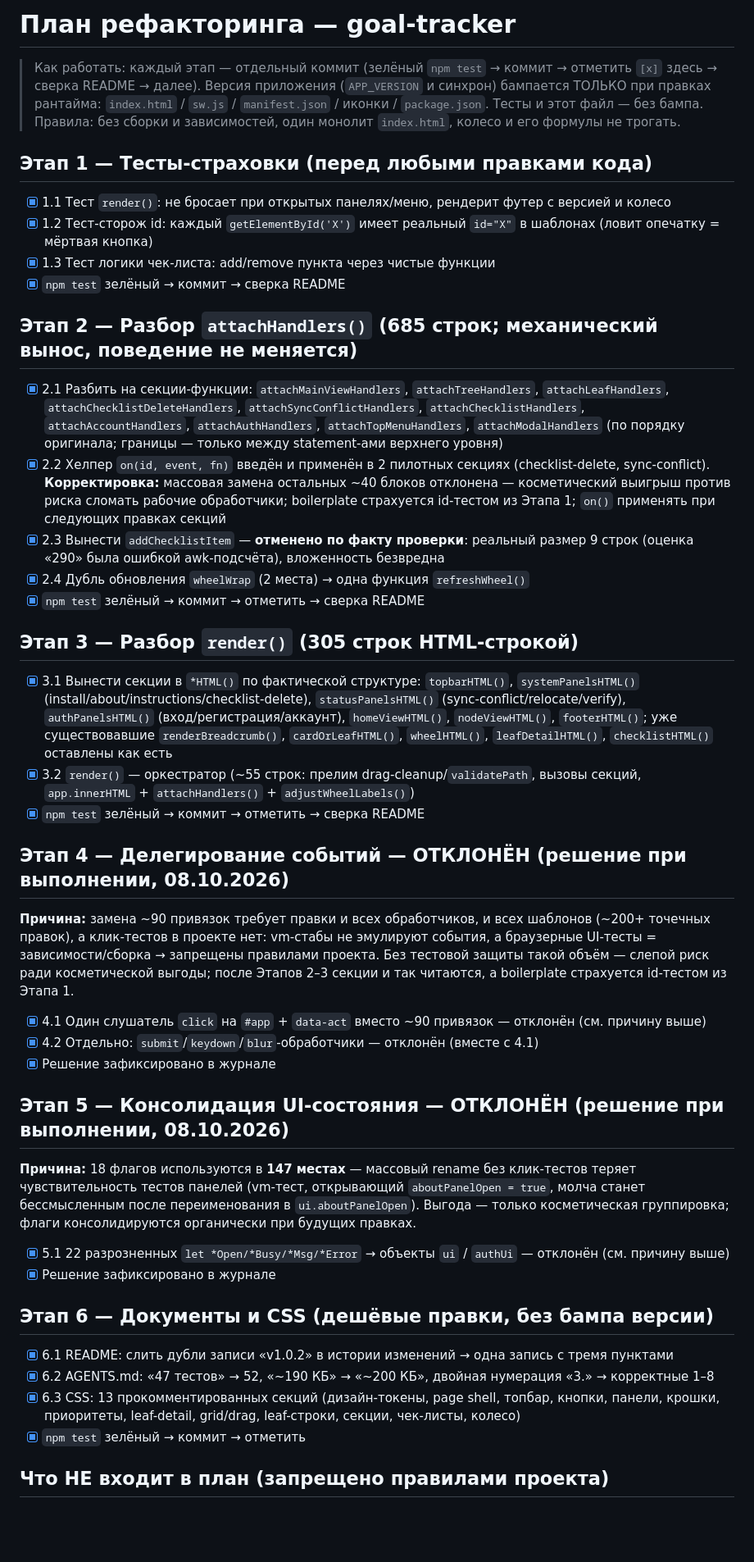
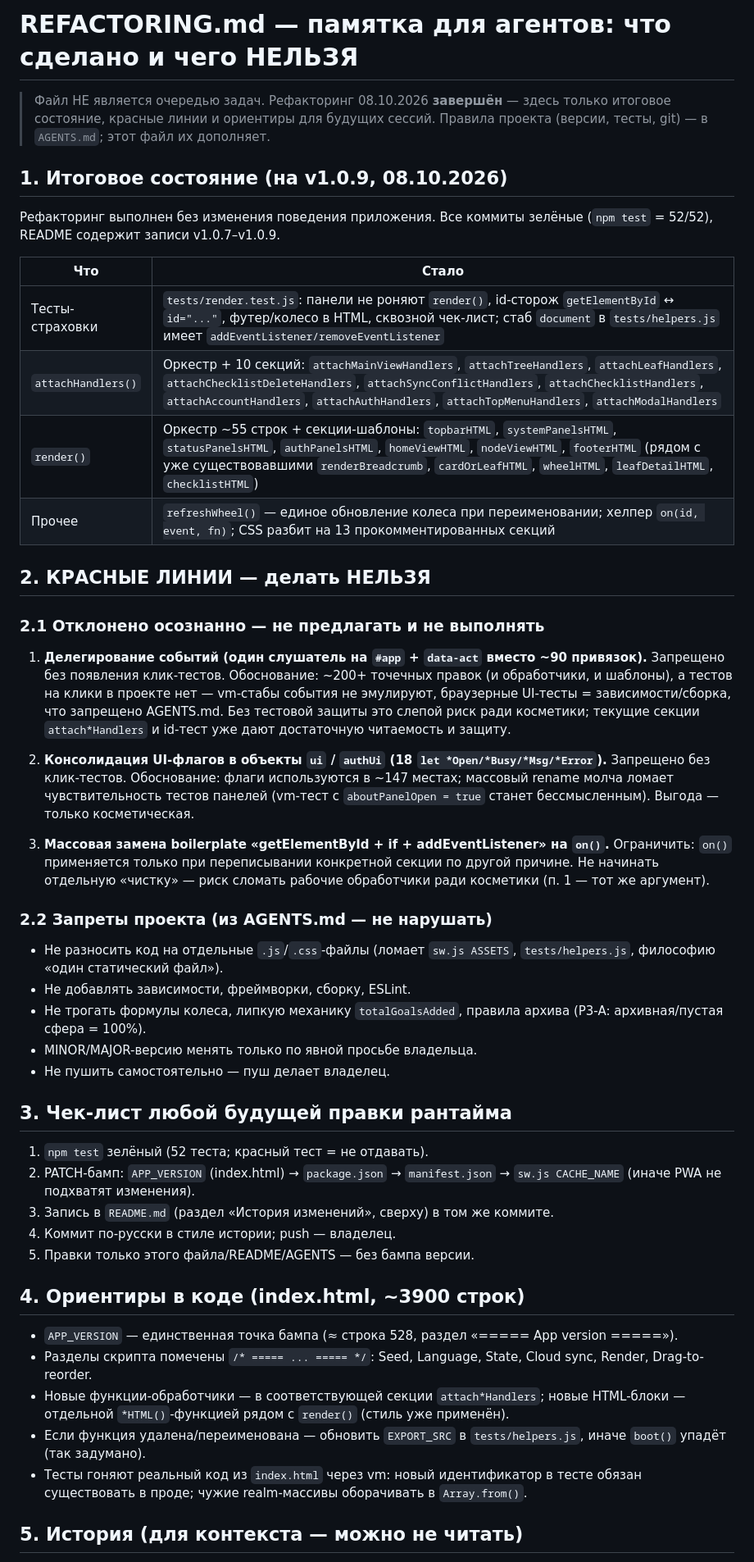
Before and after one commit to BOBAH1988/goal-tracker, a Markdown page: REFACTORING.md, the part around one of its changes. Shown at 82% size. Drawn GitHub-style; blank space fills up the shorter version.

Commit message:
REFACTORING.md: вместо плана-очереди — памятка (итог, красные линии, ориентиры)

```diff
--- a/REFACTORING.md
+++ b/REFACTORING.md
@@ -1,51 +1,65 @@
-# План рефакторинга — goal-tracker
+# REFACTORING.md — памятка для агентов: что сделано и чего НЕЛЬЗЯ
 
-> Как работать: каждый этап — отдельный коммит (зелёный `npm test` → коммит → отметить `[x]` здесь → сверка README → далее).
-> Версия приложения (`APP_VERSION` и синхрон) бампается ТОЛЬКО при правках рантайма: `index.html` / `sw.js` / `manifest.json` / иконки / `package.json`. Тесты и этот файл — без бампа.
-> Правила: без сборки и зависимостей, один монолит `index.html`, колесо и его формулы не трогать.
+> Файл НЕ является очередью задач. Рефакторинг 08.10.2026 **завершён** — здесь только
+> итоговое состояние, красные линии и ориентиры для будущих сессий.
+> Правила проекта (версии, тесты, git) — в `AGENTS.md`; этот файл их дополняет.
 
-## Этап 1 — Тесты-страховки (перед любыми правками кода)
+## 1. Итоговое состояние (на v1.0.9, 08.10.2026)
 
-- [x] 1.1 Тест `render()`: не бросает при открытых панелях/меню, рендерит футер с версией и колесо
-- [x] 1.2 Тест-сторож id: каждый `getElementById('X')` имеет реальный `id="X"` в шаблонах (ловит опечатку = мёртвая кнопка)
-- [x] 1.3 Тест логики чек-листа: add/remove пункта через чистые функции
-- [x] `npm test` зелёный → коммит → сверка README
+Рефакторинг выполнен без изменения поведения приложения. Все коммиты зелёные
+(`npm test` = 52/52), README содержит записи v1.0.7–v1.0.9.
 
-## Этап 2 — Разбор `attachHandlers()` (685 строк; механический вынос, поведение не меняется)
+| Что | Стало |
+|-----|-------|
+| Тесты-страховки | `tests/render.test.js`: панели не роняют `render()`, id-сторож `getElementById` ↔ `id="..."`, футер/колесо в HTML, сквозной чек-лист; стаб `document` в `tests/helpers.js` имеет `addEventListener/removeEventListener` |
+| `attachHandlers()` | Оркестр + 10 секций: `attachMainViewHandlers`, `attachTreeHandlers`, `attachLeafHandlers`, `attachChecklistDeleteHandlers`, `attachSyncConflictHandlers`, `attachChecklistHandlers`, `attachAccountHandlers`, `attachAuthHandlers`, `attachTopMenuHandlers`, `attachModalHandlers` |
+| `render()` | Оркестр ~55 строк + секции-шаблоны: `topbarHTML`, `systemPanelsHTML`, `statusPanelsHTML`, `authPanelsHTML`, `homeViewHTML`, `nodeViewHTML`, `footerHTML` (рядом с уже существовавшими `renderBreadcrumb`, `cardOrLeafHTML`, `wheelHTML`, `leafDetailHTML`, `checklistHTML`) |
+| Прочее | `refreshWheel()` — единое обновление колеса при переименовании; хелпер `on(id, event, fn)`; CSS разбит на 13 прокомментированных секций |
 
-- [x] 2.1 Разбить на секции-функции: `attachMainViewHandlers`, `attachTreeHandlers`, `attachLeafHandlers`, `attachChecklistDeleteHandlers`, `attachSyncConflictHandlers`, `attachChecklistHandlers`, `attachAccountHandlers`, `attachAuthHandlers`, `attachTopMenuHandlers`, `attachModalHandlers` (по порядку оригинала; границы — только между statement-ами верхнего уровня)
-- [x] 2.2 Хелпер `on(id, event, fn)` введён и применён в 2 пилотных секциях (checklist-delete, sync-conflict). **Корректировка:** массовая замена остальных ~40 блоков отклонена — косметический выигрыш против риска сломать рабочие обработчики; boilerplate страхуется id-тестом из Этапа 1; `on()` применять при следующих правках секций
-- [x] 2.3 Вынести `addChecklistItem` — **отменено по факту проверки**: реальный размер 9 строк (оценка «290» была ошибкой awk-подсчёта), вложенность безвредна
-- [x] 2.4 Дубль обновления `wheelWrap` (2 места) → одна функция `refreshWheel()`
-- [x] `npm test` зелёный → коммит → отметить → сверка README
+## 2. КРАСНЫЕ ЛИНИИ — делать НЕЛЬЗЯ
 
-## Этап 3 — Разбор `render()` (305 строк HTML-строкой)
+### 2.1 Отклонено осознанно — не предлагать и не выполнять
 
-- [x] 3.1 Вынести секции в `*HTML()` по фактической структуре: `topbarHTML()`, `systemPanelsHTML()` (install/about/instructions/checklist-delete), `statusPanelsHTML()` (sync-conflict/relocate/verify), `authPanelsHTML()` (вход/регистрация/аккаунт), `homeViewHTML()`, `nodeViewHTML()`, `footerHTML()`; уже существовавшие `renderBreadcrumb()`, `cardOrLeafHTML()`, `wheelHTML()`, `leafDetailHTML()`, `checklistHTML()` оставлены как есть
-- [x] 3.2 `render()` — оркестратор (~55 строк: прелим drag-cleanup/`validatePath`, вызовы секций, `app.innerHTML` + `attachHandlers()` + `adjustWheelLabels()`)
-- [x] `npm test` зелёный → коммит → отметить → сверка README
+1. **Делегирование событий (один слушатель на `#app` + `data-act` вместо ~90 привязок).**
+   Запрещено без появления клик-тестов. Обоснование: ~200+ точечных правок (и обработчики,
+   и шаблоны), а тестов на клики в проекте нет — vm-стабы события не эмулируют,
+   браузерные UI-тесты = зависимости/сборка, что запрещено AGENTS.md. Без тестовой защиты
+   это слепой риск ради косметики; текущие секции `attach*Handlers` и id-тест уже дают
+   достаточную читаемость и защиту.
 
-## Этап 4 — Делегирование событий — **ОТКЛОНЁН** (решение при выполнении, 08.10.2026)
+2. **Консолидация UI-флагов в объекты `ui` / `authUi` (18 `let *Open/*Busy/*Msg/*Error`).**
+   Запрещено без клик-тестов. Обоснование: флаги используются в ~147 местах; массовый
+   rename молча ломает чувствительность тестов панелей (vm-тест с `aboutPanelOpen = true`
+   станет бессмысленным). Выгода — только косметическая.
 
-**Причина:** замена ~90 привязок требует правки и всех обработчиков, и всех шаблонов (~200+ точечных правок), а клик-тестов в проекте нет: vm-стабы не эмулируют события, а браузерные UI-тесты = зависимости/сборка → запрещены правилами проекта. Без тестовой защиты такой объём — слепой риск ради косметической выгоды; после Этапов 2–3 секции и так читаются, а boilerplate страхуется id-тестом из Этапа 1.
+3. **Массовая замена boilerplate «getElementById + if + addEventListener» на `on()`.**
+   Ограничить: `on()` применяется только при переписывании конкретной секции по другой
+   причине. Не начинать отдельную «чистку» — риск сломать рабочие обработчики ради
+   косметики (п. 1 — тот же аргумент).
 
-- [x] 4.1 Один слушатель `click` на `#app` + `data-act` вместо ~90 привязок — отклонён (см. причину выше)
-- [x] 4.2 Отдельно: `submit`/`keydown`/`blur`-обработчики — отклонён (вместе с 4.1)
-- [x] Решение зафиксировано в журнале
+### 2.2 Запреты проекта (из AGENTS.md — не нарушать)
 
-## Этап 5 — Консолидация UI-состояния — **ОТКЛОНЁН** (решение при выполнении, 08.10.2026)
+- Не разносить код на отдельные `.js`/`.css`-файлы (ломает `sw.js ASSETS`, `tests/helpers.js`, философию «один статический файл»).
+- Не добавлять зависимости, фреймворки, сборку, ESLint.
+- Не трогать формулы колеса, липкую механику `totalGoalsAdded`, правила архива (P3-A: архивная/пустая сфера = 100%).
+- MINOR/MAJOR-версию менять только по явной просьбе владельца.
+- Не пушить самостоятельно — пуш делает владелец.
 
-**Причина:** 18 флагов используются в **147 местах** — массовый rename без клик-тестов теряет чувствительность тестов панелей (vm-тест, открывающий `aboutPanelOpen = true`, молча станет бессмысленным после переименования в `ui.aboutPanelOpen`). Выгода — только косметическая группировка; флаги консолидируются органически при будущих правках.
+## 3. Чек-лист любой будущей правки рантайма
 
-- [x] 5.1 22 разрозненных `let *Open/*Busy/*Msg/*Error` → объекты `ui` / `authUi` — отклонён (см. причину выше)
-- [x] Решение зафиксировано в журнале
+1. `npm test` зелёный (52 теста; красный тест = не отдавать).
+2. PATCH-бамп: `APP_VERSION` (index.html) → `package.json` → `manifest.json` → `sw.js CACHE_NAME` (иначе PWA не подхватят изменения).
+3. Запись в `README.md` (раздел «История изменений», сверху) в том же коммите.
+4. Коммит по-русски в стиле истории; push — владелец.
+5. Правки только этого файла/README/AGENTS — без бампа версии.
 
-## Этап 6 — Документы и CSS (дешёвые правки, без бампа версии)
+## 4. Ориентиры в коде (index.html, ~3900 строк)
 
-- [x] 6.1 README: слить дубли записи «v1.0.2» в истории изменений → одна запись с тремя пунктами
-- [x] 6.2 AGENTS.md: «47 тестов» → 52, «~190 КБ» → «~200 КБ», двойная нумерация «3.» → корректные 1–8
-- [x] 6.3 CSS: 13 прокомментированных секций (дизайн-токены, page shell, топбар, кнопки, панели, крошки, приоритеты, leaf-detail, grid/drag, leaf-строки, секции, чек-листы, колесо)
-- [x] `npm test` зелёный → коммит → отметить
+- `APP_VERSION` — единственная точка бампа (≈ строка 528, раздел «===== App version =====»).
+- Разделы скрипта помечены `/* ===== ... ===== */`: Seed, Language, State, Cloud sync, Render, Drag-to-reorder.
+- Новые функции-обработчики — в соответствующей секции `attach*Handlers`; новые HTML-блоки — отдельной `*HTML()`-функцией рядом с `render()` (стиль уже применён).
+- Если функция удалена/переименована — обновить `EXPORT_SRC` в `tests/helpers.js`, иначе `boot()` упадёт (так задумано).
+- Тесты гоняют реальный код из `index.html` через vm: новый идентификатор в тесте обязан существовать в проде; чужие realm-массивы оборачивать в `Array.from()`.
 
-## Что НЕ входит в план (запрещено правилами проекта)
+## 5. История (для контекста — можно не читать)
 
```
Also changed, not shown: other parts of REFACTORING.md (+5 -11 lines).
